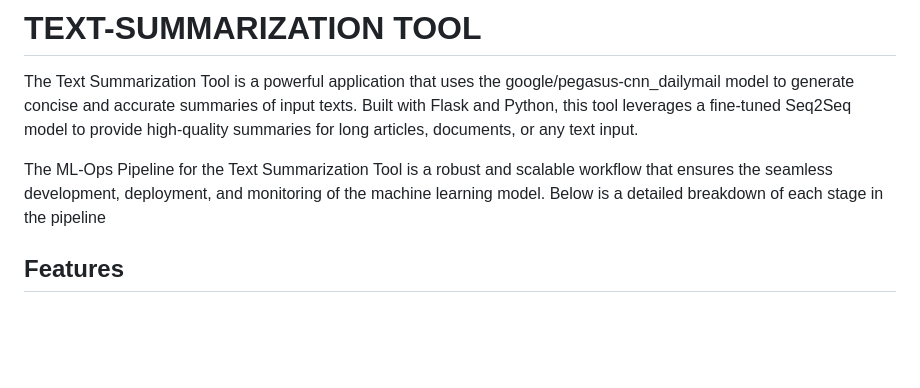
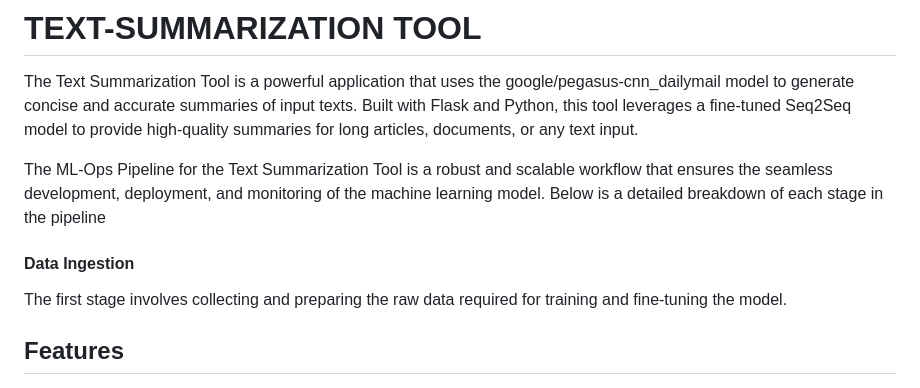
Before and after one commit to Amitgm/text-summarization, a Markdown page: README.md, the part around the change. GitHub-like rendering; blank space fills up the shorter version.

```diff
--- a/README.md
+++ b/README.md
@@ -3,6 +3,10 @@
 The Text Summarization Tool is a powerful application that uses the google/pegasus-cnn_dailymail model to generate concise and accurate summaries of input texts. Built with Flask and Python, this tool leverages a fine-tuned Seq2Seq model to provide high-quality summaries for long articles, documents, or any text input.
 
 The ML-Ops Pipeline for the Text Summarization Tool is a robust and scalable workflow that ensures the seamless development, deployment, and monitoring of the machine learning model. Below is a detailed breakdown of each stage in the pipeline
+
+#### Data Ingestion
+
+The first stage involves collecting and preparing the raw data required for training and fine-tuning the model.
 
 ## Features
 
```
